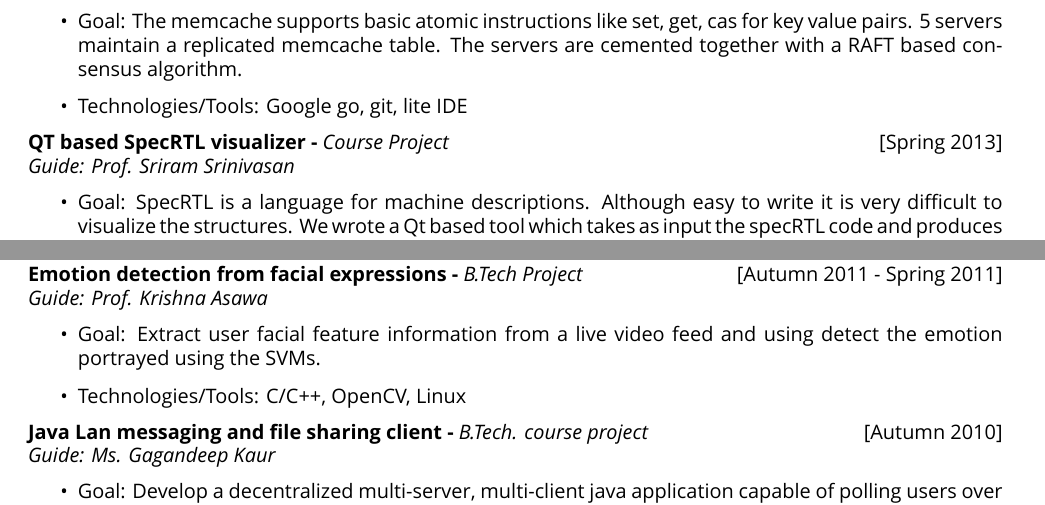
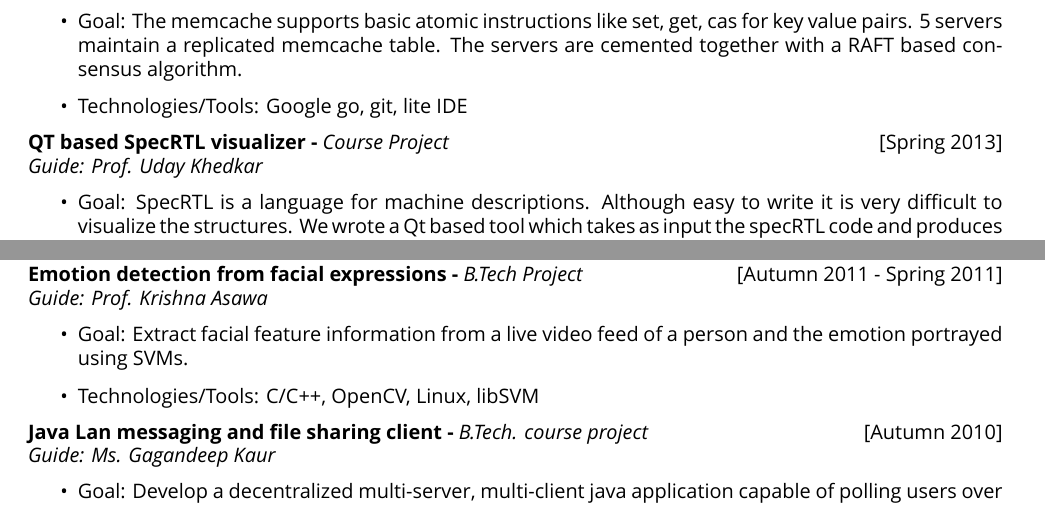
Before and after one commit to sm88/resume, a LaTeX CV (resume.tex): two parts of page 2 of 2, joined at a grey line, cut so that both start at the same text. Compiled offline with XeLaTeX; a missing font is replaced by an installed copy or a similar font.

Commit message:
proof reading

```diff
--- a/resume.tex
+++ b/resume.tex
@@ -112,7 +112,7 @@ Cryptography, Cloud computing, Software Architecture
 
 \noindent
 \textbf{QT based SpecRTL  visualizer -} \emph{Course Project}\hfill[Spring 2013] \\
-\emph{Guide: Prof. Sriram Srinivasan}
+\emph{Guide: Prof. Uday Khedkar}
 \begin{itemize}
  \item Goal: SpecRTL is a language for machine descriptions. Although easy to write it is very difficult to visualize the structures. We wrote a Qt based tool which takes as input the specRTL code and produces a tree based graphic output.
  \item Technologies/Tools: C/C++, Qt developer kit, specRTL
@@ -149,8 +149,8 @@ Cryptography, Cloud computing, Software Architecture
 \textbf{Emotion detection from facial expressions -} \emph{B.Tech Project}\hfill[Autumn 2011 - Spring 2011] \\
 \emph{Guide: Prof. Krishna Asawa}
 \begin{itemize}
- \item Goal: Extract user facial feature information from a live video feed and using detect the emotion portrayed using the SVMs.
- \item Technologies/Tools: C/C++, OpenCV, Linux
+ \item Goal: Extract facial feature information from a live video feed of a person and the emotion portrayed using SVMs.
+ \item Technologies/Tools: C/C++, OpenCV, Linux, libSVM
 \end{itemize}
 
 \noindent
```
Also changed, not shown: resume.pdf, resume.tex (2 more changed lines).
